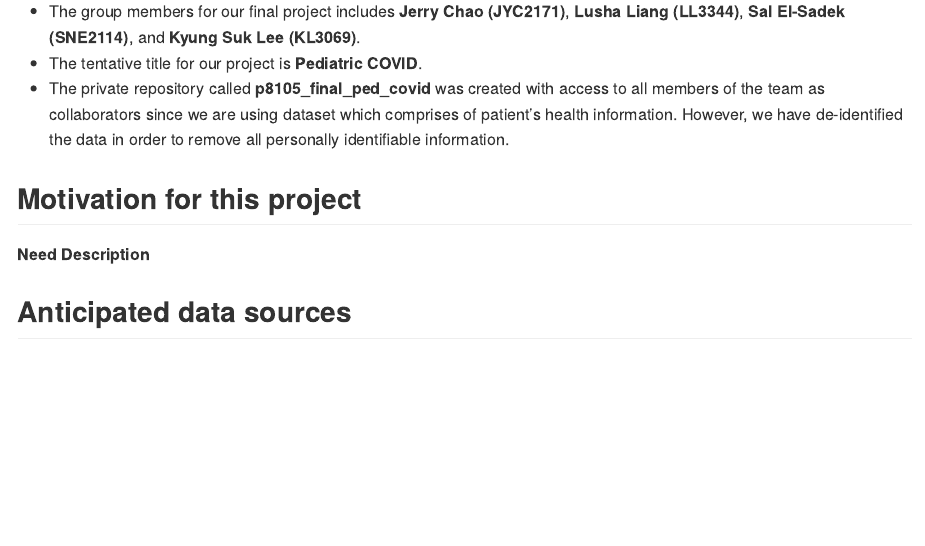
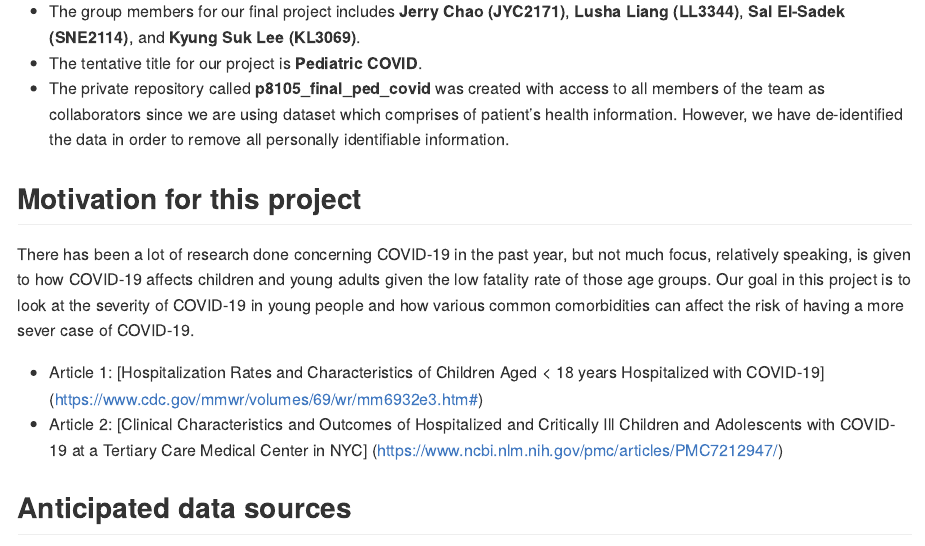
Before and after one commit to chaojy/p8105_final_ped_covid, an R Markdown document (proposal.Rmd): the page in a window 1100 px wide, from 800 px down. The pictures show the output file proposal.md that the author committed with the source, drawn offline in the style of GitHub.

Commit message:
added motivation for study - Sal

```diff
--- a/proposal.Rmd
+++ b/proposal.Rmd
@@ -34,7 +34,11 @@ knitr::opts_chunk$set(comment = NA, message = FALSE, warning = FALSE, echo = TRU
 * The private repository called **p8105_final_ped_covid** was created with access to all members of the team as collaborators since we are using dataset which comprises of patient's health information. However, we have de-identified the data in order to remove all personally identifiable information.
 
 ## Motivation for this project
-**Need Description**
+
+There has been a lot of research done concerning COVID-19 in the past year, but not much focus, relatively speaking, is given to how COVID-19 affects children and young adults given the low fatality rate of those age groups. Our goal in this project is to look at the severity of COVID-19 in young people and how various common comorbidities can affect the risk of having a more sever case of COVID-19.
+
+* Article 1: [Hospitalization Rates and Characteristics of Children Aged < 18 years Hospitalized with COVID-19] (https://www.cdc.gov/mmwr/volumes/69/wr/mm6932e3.htm#)
+* Article 2: [Clinical Characteristics and Outcomes of Hospitalized and Critically Ill Children and Adolescents with COVID-19 at a Tertiary Care Medical Center in NYC] (https://www.ncbi.nlm.nih.gov/pmc/articles/PMC7212947/)
 
 ## Anticipated data sources
 
```
Also changed, not shown: proposal.md.
